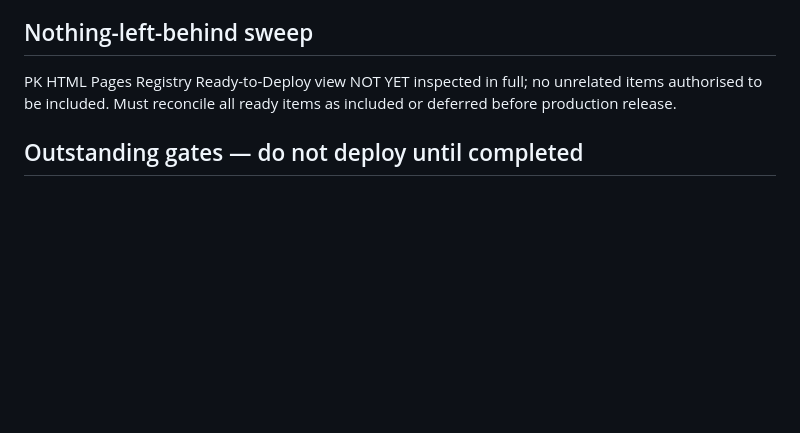
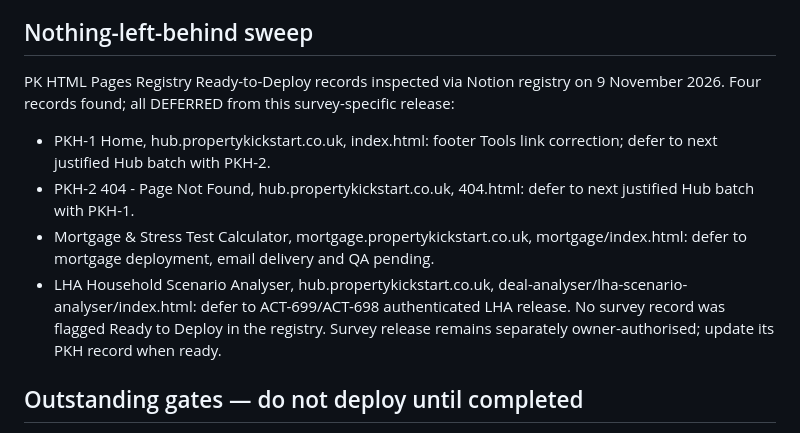
Before and after one commit to inspiredhunter-hq/propertykickstart-investor-analyse, a Markdown page: docs/2027-survey-v2-production-release-note.md, the part around the change. GitHub-like rendering; blank space fills up the shorter version.

Commit message:
Complete mandatory HTML registry sweep and defer four unrelated releases

```diff
--- a/docs/2027-survey-v2-production-release-note.md
+++ b/docs/2027-survey-v2-production-release-note.md
@@ -23,7 +23,12 @@ Registry notes custom hostname/DNS not yet verified; never assume public hostnam
 - Deployment configuration / credentials: production Cloudflare Worker configuration still requires identification and validation.
 
 ## Nothing-left-behind sweep
-PK HTML Pages Registry Ready-to-Deploy view NOT YET inspected in full; no unrelated items authorised to be included. Must reconcile all ready items as included or deferred before production release.
+PK HTML Pages Registry Ready-to-Deploy records inspected via Notion registry on 9 November 2026. Four records found; all DEFERRED from this survey-specific release:
+- PKH-1 Home, hub.propertykickstart.co.uk, index.html: footer Tools link correction; defer to next justified Hub batch with PKH-2.
+- PKH-2 404 - Page Not Found, hub.propertykickstart.co.uk, 404.html: defer to next justified Hub batch with PKH-1.
+- Mortgage & Stress Test Calculator, mortgage.propertykickstart.co.uk, mortgage/index.html: defer to mortgage deployment, email delivery and QA pending.
+- LHA Household Scenario Analyser, hub.propertykickstart.co.uk, deal-analyser/lha-scenario-analyser/index.html: defer to ACT-699/ACT-698 authenticated LHA release.
+No survey record was flagged Ready to Deploy in the registry. Survey release remains separately owner-authorised; update its PKH record when ready.
 
 ## Outstanding gates — do not deploy until completed
 1. Verify Netlify pk-investor-survey Git branch/build publish directory, confirm whether it is safe to promote candidate branch. The existing live release branch is not modified.
```
